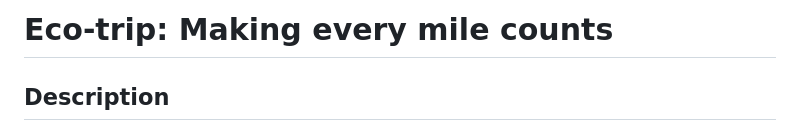
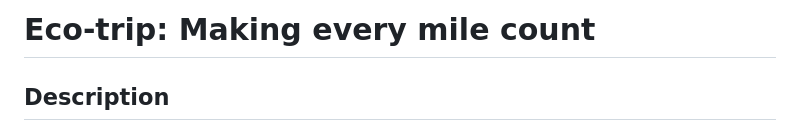
Before and after one commit to Marilena-C/Travel-Planner_Project1, a Markdown page: README.md, the part around the change. GitHub-like rendering.

```diff
--- a/README.md
+++ b/README.md
@@ -1,4 +1,4 @@
-# Eco-trip: Making every mile counts
+# Eco-trip: Making every mile count
 
 ## Description
 Eco-trip is a web based app that allows users estimate and keep track of the amount of Carbon emitted for trips between any two cities of the world, including the current and 3 days forecast weather condition for the destination city, built with HTML, CSS, Jquery, moment.js and two server APIs.
```
